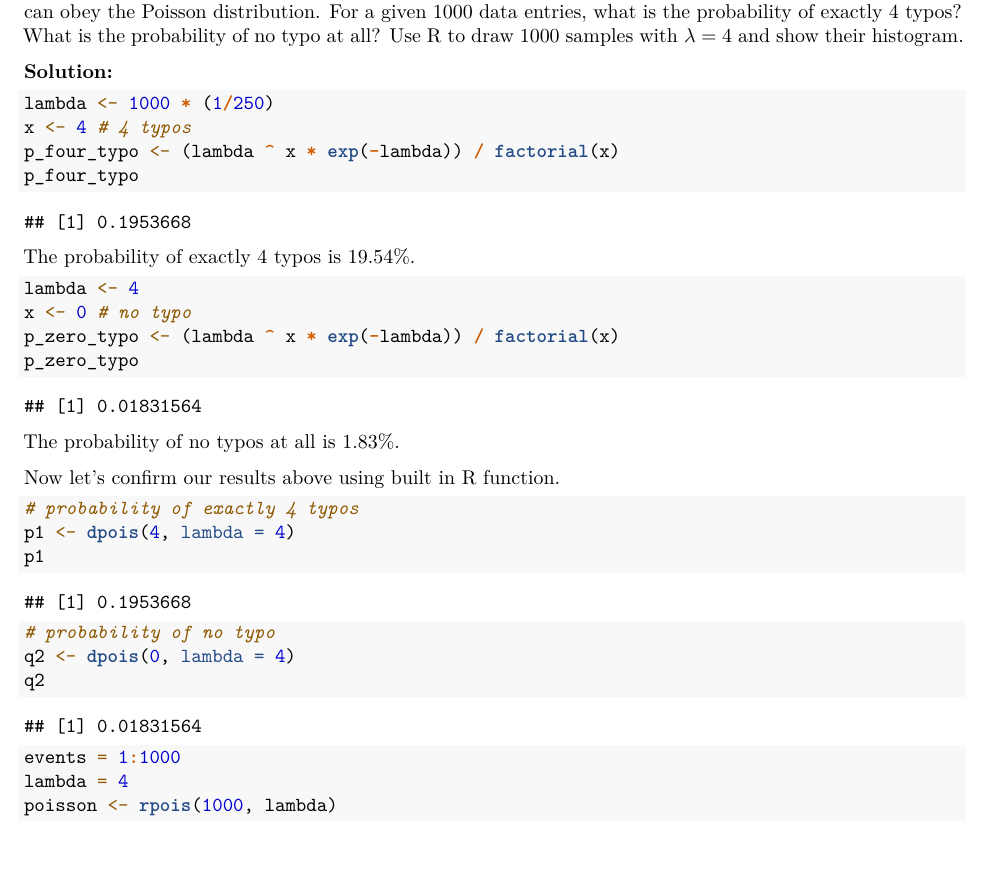
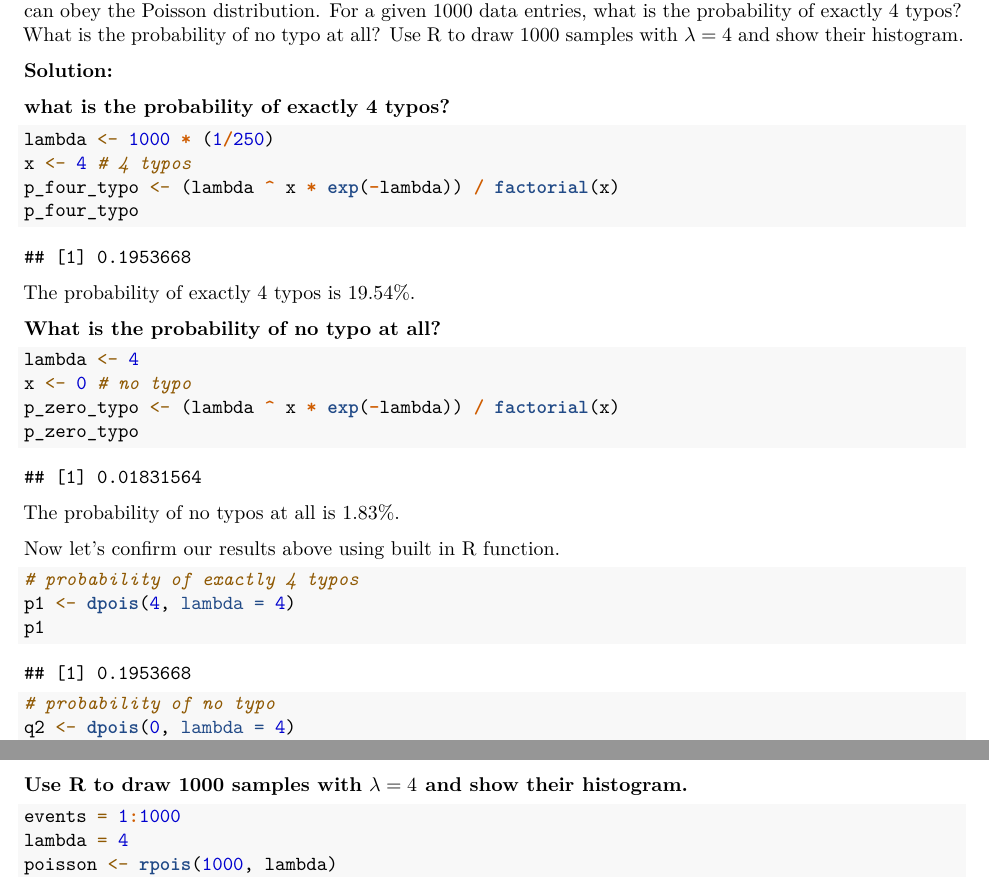
Before and after one commit to amit-kapoor/data609, an R Markdown document (module2/Data609_Module2.Rmd): part of page 2 of 3 before the commit and two parts of pages 2 and 3 of 3 after it, the two joined at a grey line, cut so that both start at the same text. Rendered offline with R 4.5, knitr and Pandoc, then LaTeX, with nearby package versions; both versions are drawn in the output format of the newer one; code that draws random numbers runs with fixed seeds of ours.

Commit message:
Add files via upload

````diff
--- a/module2/Data609_Module2.Rmd
+++ b/module2/Data609_Module2.Rmd
@@ -3,6 +3,9 @@ title: "Data 609 - Module2"
 author: "Amit Kapoor"
 date: "9/10/2021"
 output:
+  pdf_document:
+    latex_engine: xelatex
+    toc: yes
   html_document:
     fig_width: 15
     highlight: pygments
@@ -10,9 +13,6 @@ output:
     theme: flatly
     toc: yes
     toc_float: yes
-  pdf_document:
-    latex_engine: xelatex
-    toc: yes
 ---
 
 
@@ -93,6 +93,9 @@ It is estimated that there is a typo in every 250 data entries in a database, as
 
 **Solution:**
 
+**what is the probability of exactly 4 typos?**
+
+
 ```{r}
 lambda <- 1000 * (1/250)
 x <- 4 # 4 typos
@@ -101,6 +104,9 @@ p_four_typo
 ```
 
 The probability of exactly 4 typos is 19.54%.
+
+
+**What is the probability of no typo at all?**
 
 ```{r}
 lambda <- 4
@@ -126,6 +132,10 @@ q2 <- dpois(0, lambda = 4)
 q2
 ```
 
+
+**Use R to draw 1000 samples with $\lambda = 4$ and show their histogram.**
+
+
 ```{r}
 events = 1:1000
 lambda = 4
````
Also changed, not shown: module2/Data609_Module2.html, module2/Data609_Module2.pdf.
